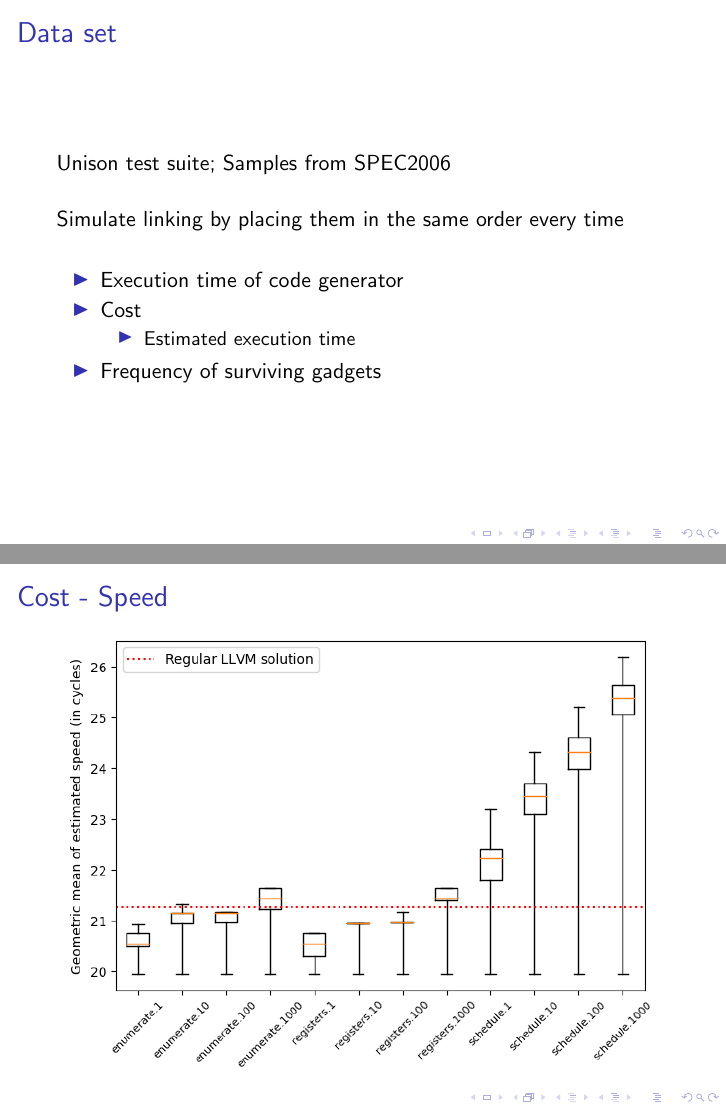
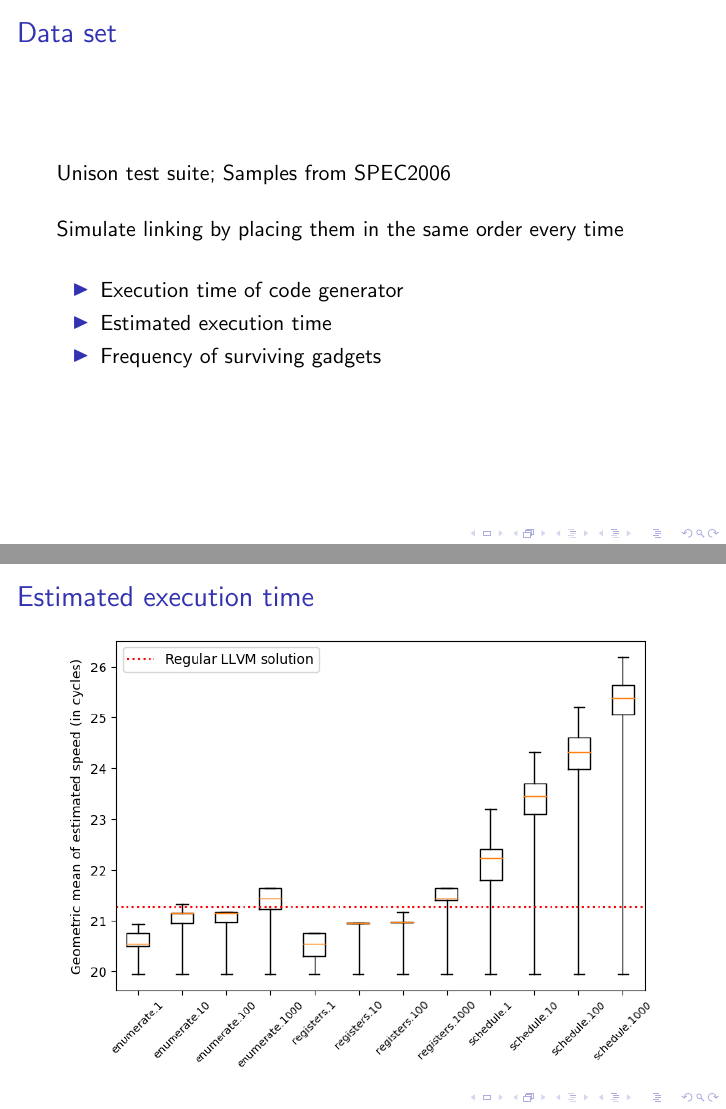
Before and after one commit to patstrom/thesis, LaTeX slides (presentation/presentation.tex, which reads presentation/diversity.tex, presentation/result.tex): pages 9 and 12 of 19, joined at a grey line. Compiled offline with pdfLaTeX.

Commit message:
Spellcheck

```diff
--- a/presentation/diversity.tex
+++ b/presentation/diversity.tex
@@ -32,10 +32,7 @@
 
 	\begin{itemize}
 		\item	Execution time of code generator
-		\item Cost
-			\begin{itemize}
-				\item	Estimated execution time
-			\end{itemize}
+		\item	Estimated execution time
 		\item	Frequency of surviving gadgets
 	\end{itemize}
 
--- a/presentation/result.tex
+++ b/presentation/result.tex
@@ -6,7 +6,7 @@
 \end{frame}
 
 \begin{frame}
-	\frametitle{Cost - Speed}
+	\frametitle{Estimated execution time}
 
 	\includegraphics[width=\textwidth]{../results/figures/cost_speed}
 
```
Also changed, not shown: presentation/software_diversity.tex (+1 -1 lines), presentation/diversity.tex (2 more changed lines), presentation/result.tex (4 more changed lines).
